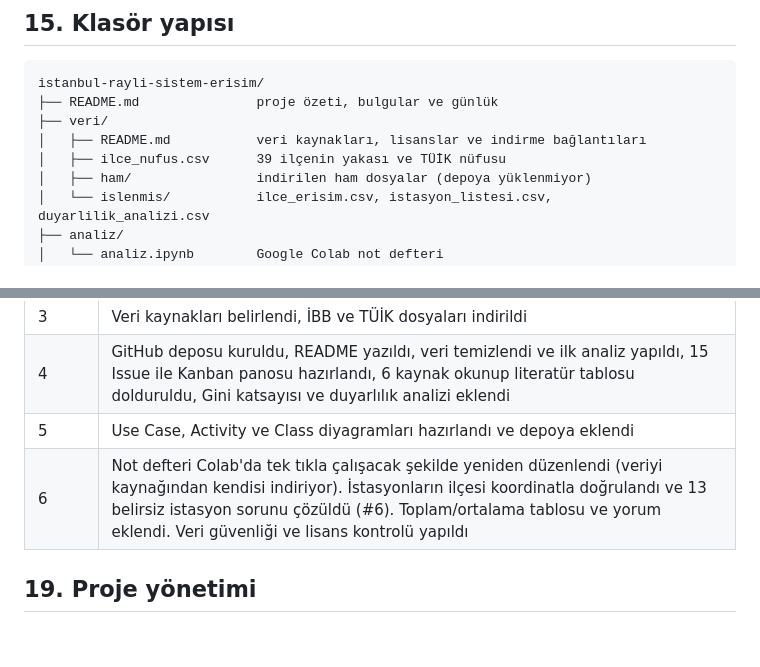
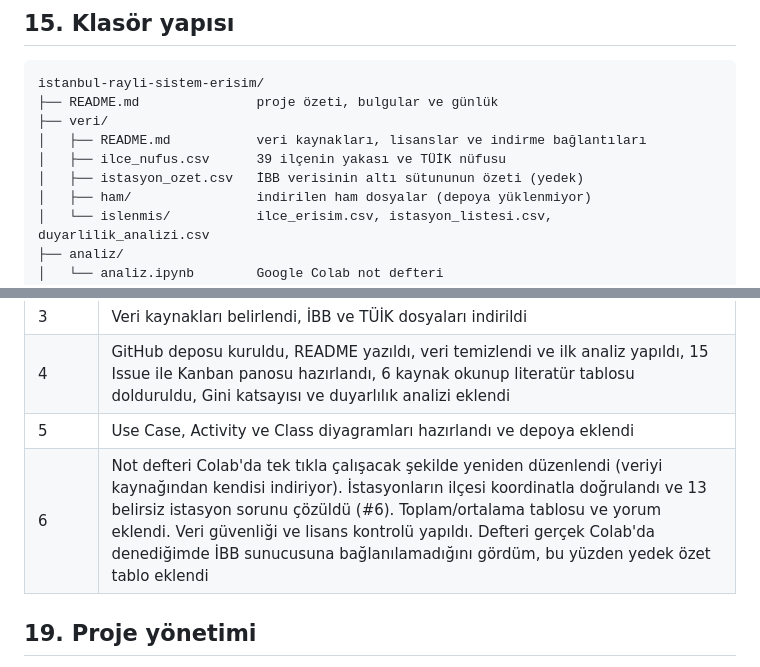
Before and after one commit to yunusyegen/istanbul-rayli-sistem-erisim, a Markdown page: README.md, 2 parts joined by grey strips. Rendered like a GitHub page; blank space fills up the shorter version.

```diff
--- a/README.md
+++ b/README.md
@@ -434,6 +437,7 @@ istanbul-rayli-sistem-erisim/
 ├── veri/
 │   ├── README.md           veri kaynakları, lisanslar ve indirme bağlantıları
 │   ├── ilce_nufus.csv      39 ilçenin yakası ve TÜİK nüfusu
+│   ├── istasyon_ozet.csv   İBB verisinin altı sütununun özeti (yedek)
 │   ├── ham/                indirilen ham dosyalar (depoya yüklenmiyor)
 │   └── islenmis/           ilce_erisim.csv, istasyon_listesi.csv, duyarlilik_analizi.csv
 ├── analiz/
@@ -477,7 +481,7 @@ Bu çıktı tamamlandı (bkz. 13. İlk bulgular).
 | 3 | Veri kaynakları belirlendi, İBB ve TÜİK dosyaları indirildi |
 | 4 | GitHub deposu kuruldu, README yazıldı, veri temizlendi ve ilk analiz yapıldı, 15 Issue ile Kanban panosu hazırlandı, 6 kaynak okunup literatür tablosu dolduruldu, Gini katsayısı ve duyarlılık analizi eklendi |
 | 5 | Use Case, Activity ve Class diyagramları hazırlandı ve depoya eklendi |
-| 6 | Not defteri Colab'da tek tıkla çalışacak şekilde yeniden düzenlendi (veriyi kaynağından kendisi indiriyor). İstasyonların ilçesi koordinatla doğrulandı ve 13 belirsiz istasyon sorunu çözüldü (#6). Toplam/ortalama tablosu ve yorum eklendi. Veri güvenliği ve lisans kontrolü yapıldı |
+| 6 | Not defteri Colab'da tek tıkla çalışacak şekilde yeniden düzenlendi (veriyi kaynağından kendisi indiriyor). İstasyonların ilçesi koordinatla doğrulandı ve 13 belirsiz istasyon sorunu çözüldü (#6). Toplam/ortalama tablosu ve yorum eklendi. Veri güvenliği ve lisans kontrolü yapıldı. Defteri gerçek Colab'da denediğimde İBB sunucusuna bağlanılamadığını gördüm, bu yüzden yedek özet tablo eklendi |
 
 ## 19. Proje yönetimi
 
```
Also changed, not shown: other parts of README.md (+7 -4 lines), uml/README.md (+5 -3 lines), veri/README.md (+15 -1 lines), uml/2_activity.png, uml/3_class.png, 2 other files.
